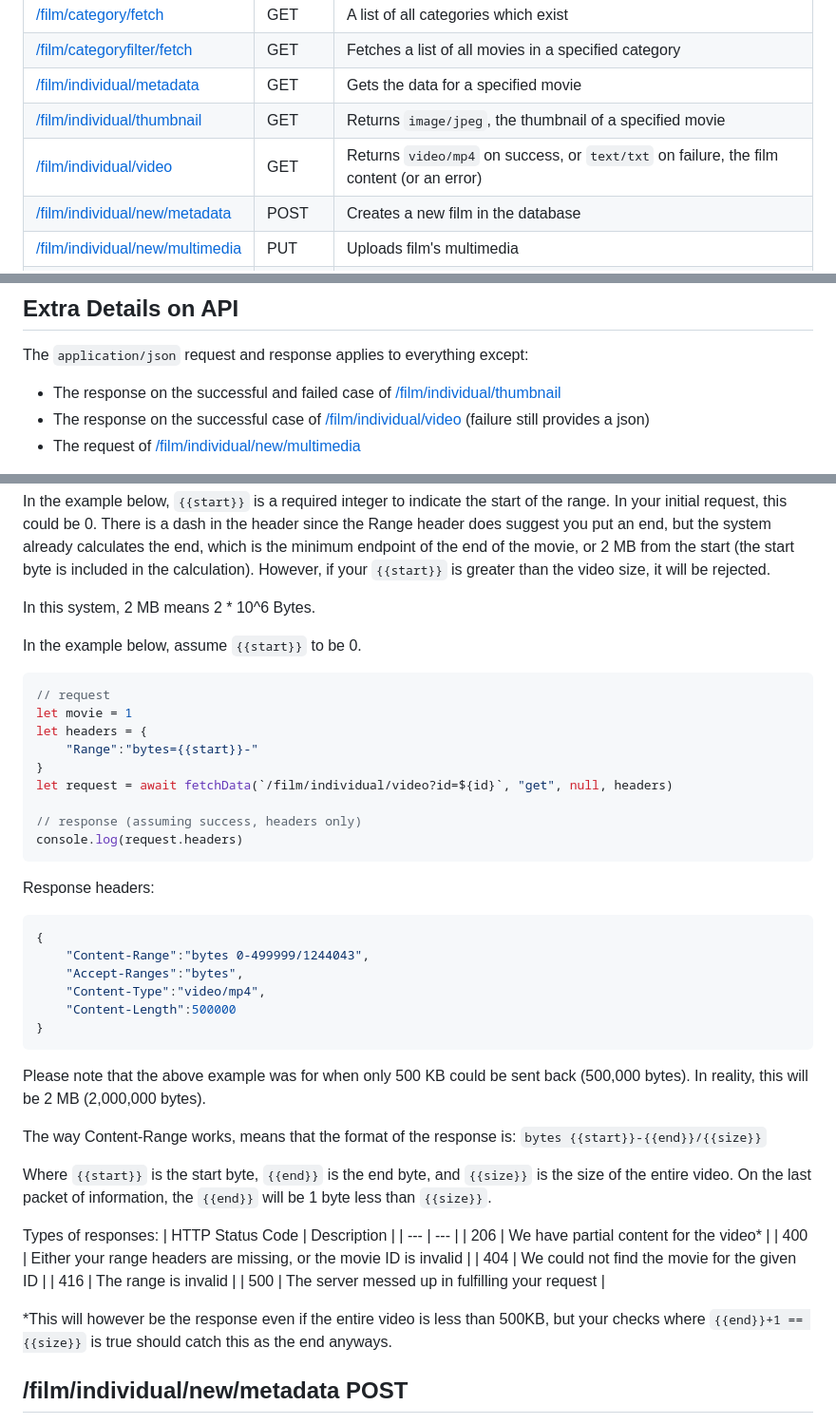
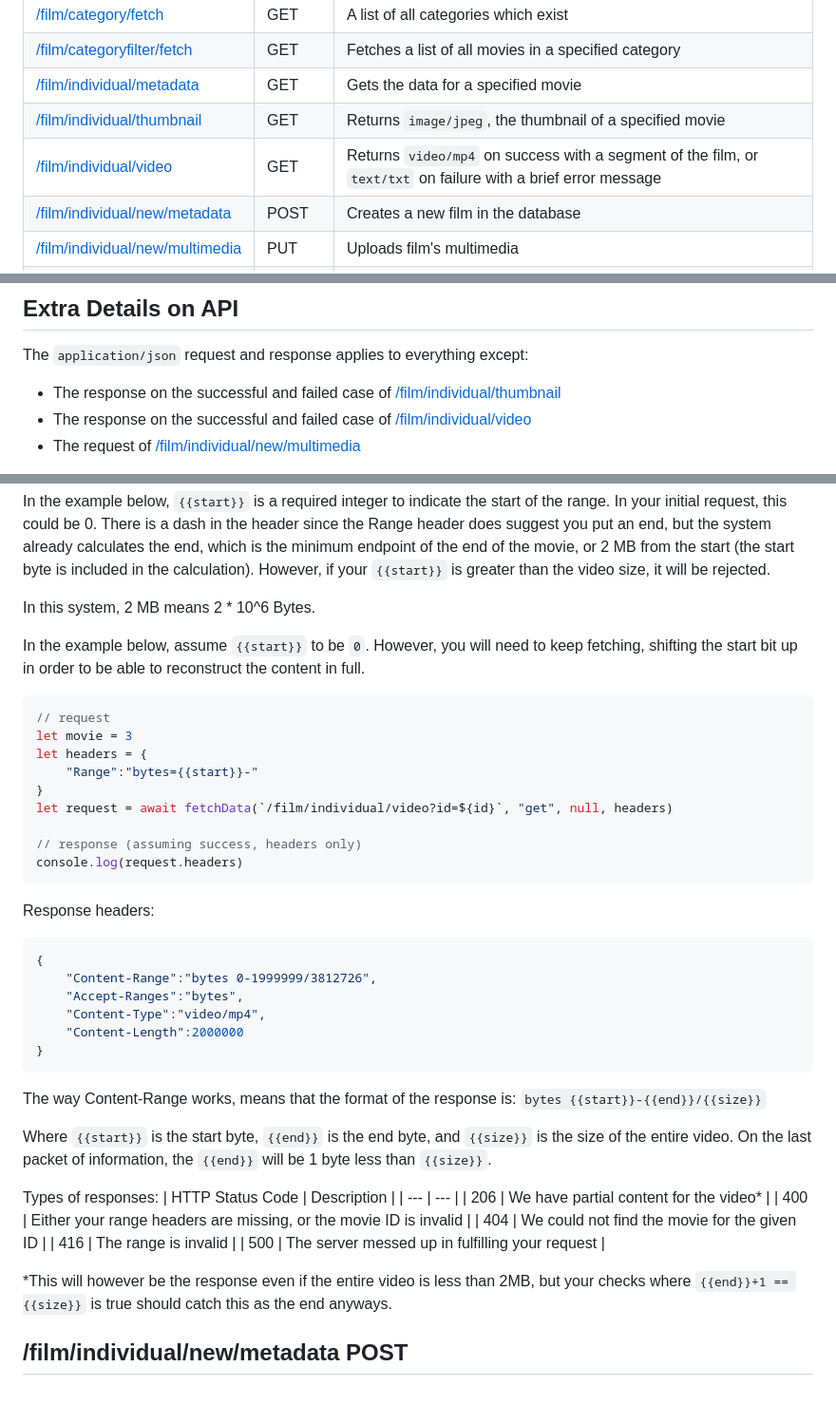
Before and after one commit to premraghvani/airline-video-streaming, a Markdown page: API-REFERENCE.md, 3 parts joined by grey strips. Shown at 95% size. Drawn GitHub-style; blank space fills up the shorter version.

````diff
--- a/API-REFERENCE.md
+++ b/API-REFERENCE.md
@@ -39,7 +39,7 @@ Please assume that all of these have a `Content-Type` of `application/json` requ
 | [/film/categoryfilter/fetch](#fimcategoryfilterfetch-get) | GET | Fetches a list of all movies in a specified category |
 | [/film/individual/metadata](#filmindividualmetadata-get) | GET | Gets the data for a specified movie |
 | [/film/individual/thumbnail](#filmindividualthumbnail-get) | GET | Returns `image/jpeg`, the thumbnail of a specified movie |
-| [/film/individual/video](#filmindividualvideo-get) | GET | Returns `video/mp4` on success, or `text/txt` on failure, the film content (or an error) |
+| [/film/individual/video](#filmindividualvideo-get) | GET | Returns `video/mp4` on success with a segment of the film, or `text/txt` on failure with a brief error message |
 | [/film/individual/new/metadata](#filmindividualnewmetadata-post) | POST | Creates a new film in the database |
 | [/film/individual/new/multimedia](#filmindividualnewmultimedia-put) | PUT | Uploads film's multimedia |
 | [/film/individual/edit](#filmindividualedit-post) | POST | Edits a film |
@@ -58,7 +58,7 @@ Please assume that all of these have a `Content-Type` of `application/json` requ
 
 The `application/json` request and response applies to everything except:
 - The response on the successful and failed case of [/film/individual/thumbnail](#filmindividualthumbnail-get)
-- The response on the successful case of [/film/individual/video](#filmindividualvideo-get) (failure still provides a json)
+- The response on the successful and failed case of [/film/individual/video](#filmindividualvideo-get)
 - The request of [/film/individual/new/multimedia](#filmindividualnewmultimedia-put)
 
 Please note that in the response body for errors and select successes, where the response body is `application/json` the following key will always exist: `message` - this will contain more information, such as what has exactly caused the error, or a simple "Success!" if it is a success without anything needing to be passed back to the client. Status codes will always be passed back, with 2xx being successful cases, 4xx being failed (client's fault), and 5xx being failed (server's fault).
@@ -338,11 +338,11 @@ In the example below, `{{start}}` is a required integer to indicate the start of
 
 In this system, 2 MB means 2 * 10^6 Bytes.
 
-In the example below, assume `{{start}}` to be 0.
+In the example below, assume `{{start}}` to be `0`. However, you will need to keep fetching, shifting the start bit up in order to be able to reconstruct the content in full.
 
 ```js
 // request
-let movie = 1
+let movie = 3
 let headers = {
     "Range":"bytes={{start}}-"
 }
@@ -355,14 +355,12 @@ console.log(request.headers)
 Response headers:
 ```json
 {
-    "Content-Range":"bytes 0-499999/1244043",
+    "Content-Range":"bytes 0-1999999/3812726",
     "Accept-Ranges":"bytes",
     "Content-Type":"video/mp4",
-    "Content-Length":500000
+    "Content-Length":2000000
 }
 ```
-
-Please note that the above example was for when only 500 KB could be sent back (500,000 bytes). In reality, this will be 2 MB (2,000,000 bytes).
 
 The way Content-Range works, means that the format of the response is: `bytes {{start}}-{{end}}/{{size}}`
 
@@ -377,7 +375,7 @@ Types of responses:
 | 416 | The range is invalid |
 | 500 | The server messed up in fulfilling your request |
 
-*This will however be the response even if the entire video is less than 500KB, but your checks where `{{end}}+1 == {{size}}` is true should catch this as the end anyways.
+*This will however be the response even if the entire video is less than 2MB, but your checks where `{{end}}+1 == {{size}}` is true should catch this as the end anyways.
 
 ## /film/individual/new/metadata POST
 
````
